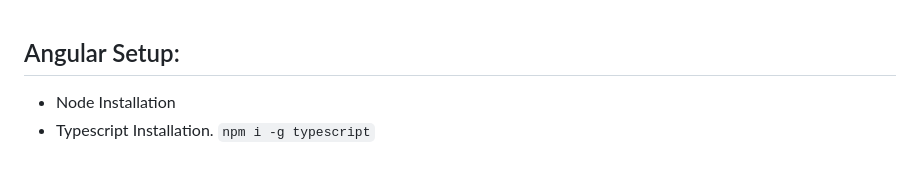
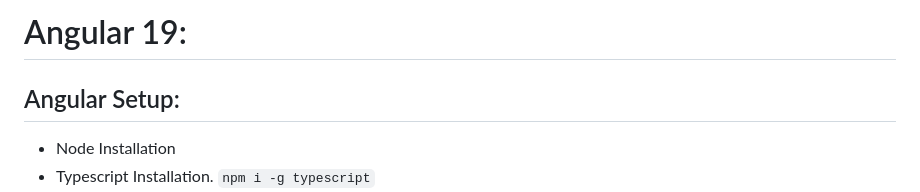
Before and after one commit to govindmaddala2107/angular, a Markdown page: README.md, the part around one of its changes. GitHub-like rendering; blank space fills up the shorter version.

````diff
--- a/README.md
+++ b/README.md
@@ -1,3 +1,4 @@
+# Angular 19:
 ## Angular Setup:
 - Node Installation
 - Typescript Installation. ```npm i -g typescript```
````
Also changed, not shown: other parts of README.md (+102 -8 lines), images/Interpolation.png (added), 8 other files.
